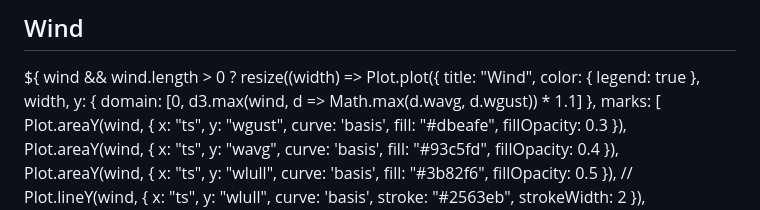
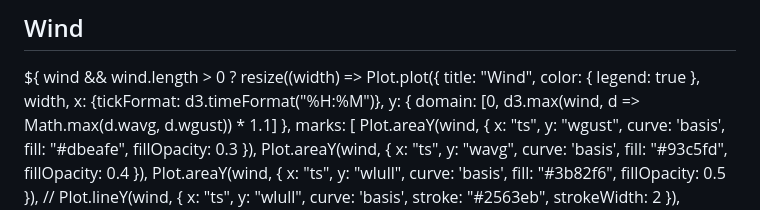
Before and after one commit to dustin/dwp, a Markdown page: web/src/run.md, the part around the change. Rendered like a GitHub page.

Commit message:
Fix x axis time format on wind chart

```diff
--- a/web/src/run.md
+++ b/web/src/run.md
@@ -223,6 +223,7 @@ wind && wind.length > 0
       title: "Wind",
       color: { legend: true },
       width,
+      x: {tickFormat: d3.timeFormat("%H:%M")},
       y: { domain: [0, d3.max(wind, d => Math.max(d.wavg, d.wgust)) * 1.1] },
       marks: [
         Plot.areaY(wind, { x: "ts", y: "wgust", curve: 'basis', fill: "#dbeafe", fillOpacity: 0.3 }),
```
